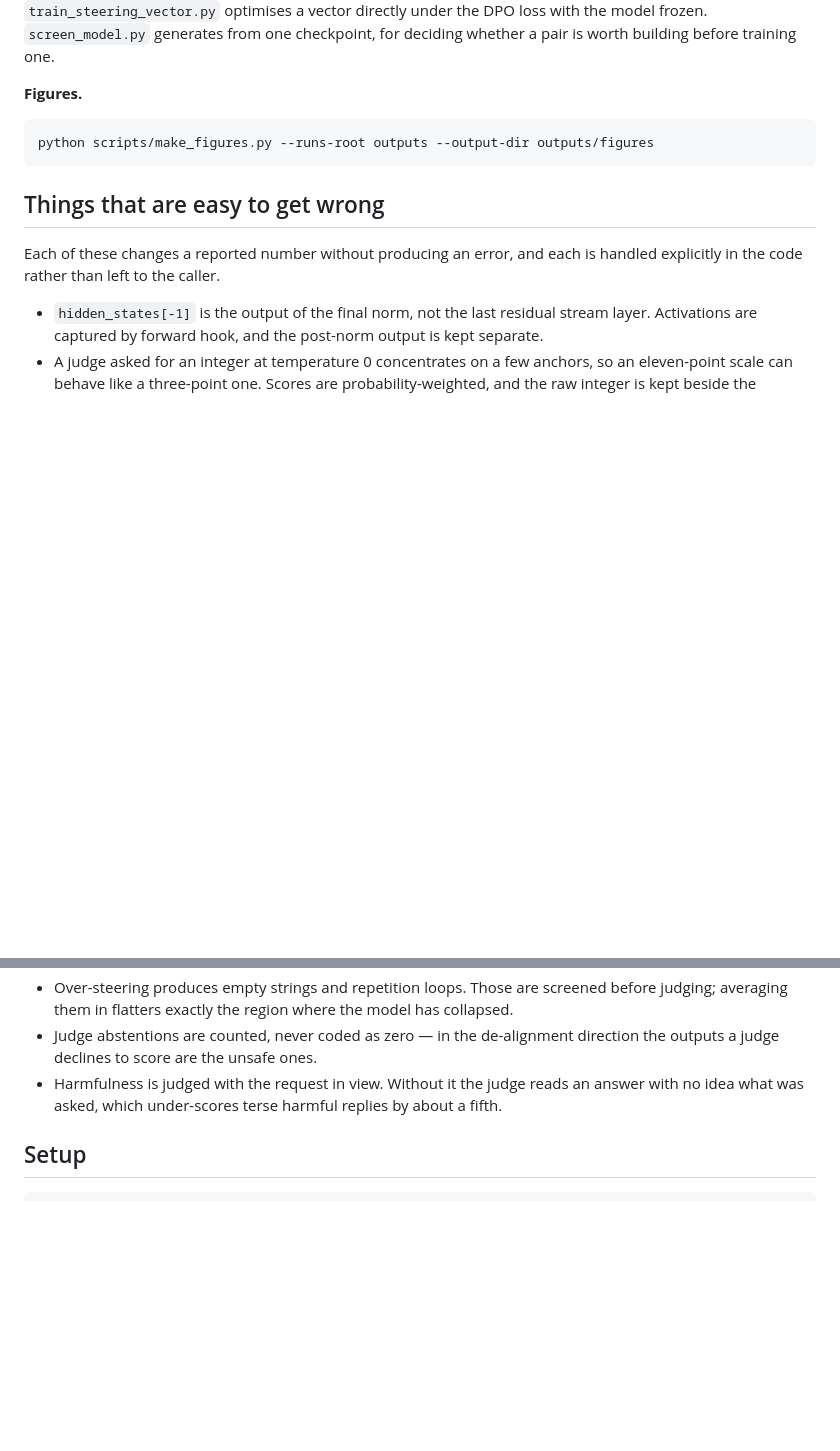
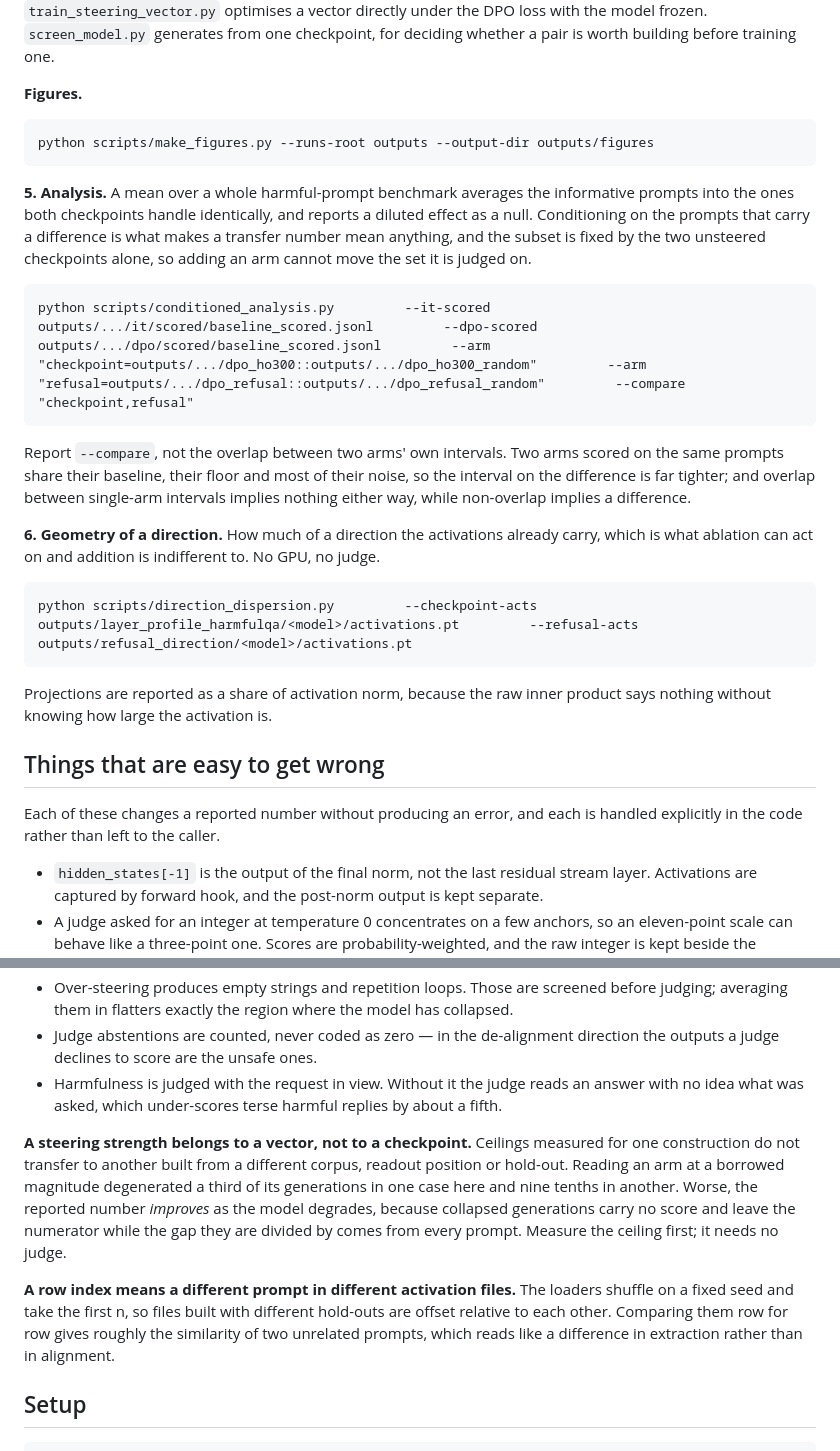
Before and after one commit to samarthraina/dsteer, a Markdown page: README.md, 2 parts joined by grey strips. GitHub-like rendering; blank space fills up the shorter version.

Commit message:
Document the analysis and geometry entry points

```diff
--- a/README.md
+++ b/README.md
@@ -116,6 +116,27 @@ for deciding whether a pair is worth building before training one.
 
     python scripts/make_figures.py --runs-root outputs --output-dir outputs/figures
 
+**5. Analysis.** A mean over a whole harmful-prompt benchmark averages the informative
+prompts into the ones both checkpoints handle identically, and reports a diluted effect as
+a null. Conditioning on the prompts that carry a difference is what makes a transfer number
+mean anything, and the subset is fixed by the two unsteered checkpoints alone, so adding an
+arm cannot move the set it is judged on.
+
+    python scripts/conditioned_analysis.py         --it-scored  outputs/.../it/scored/baseline_scored.jsonl         --dpo-scored outputs/.../dpo/scored/baseline_scored.jsonl         --arm "checkpoint=outputs/.../dpo_ho300::outputs/.../dpo_ho300_random"         --arm "refusal=outputs/.../dpo_refusal::outputs/.../dpo_refusal_random"         --compare "checkpoint,refusal"
+
+Report `--compare`, not the overlap between two arms' own intervals. Two arms scored on the
+same prompts share their baseline, their floor and most of their noise, so the interval on
+the difference is far tighter; and overlap between single-arm intervals implies nothing
+either way, while non-overlap implies a difference.
+
+**6. Geometry of a direction.** How much of a direction the activations already carry,
+which is what ablation can act on and addition is indifferent to. No GPU, no judge.
+
+    python scripts/direction_dispersion.py         --checkpoint-acts outputs/layer_profile_harmfulqa/<model>/activations.pt         --refusal-acts    outputs/refusal_direction/<model>/activations.pt
+
+Projections are reported as a share of activation norm, because the raw inner product says
+nothing without knowing how large the activation is.
+
 ## Things that are easy to get wrong
 
 Each of these changes a reported number without producing an error, and each is handled
@@ -133,6 +154,18 @@ explicitly in the code rather than left to the caller.
 - Harmfulness is judged with the request in view. Without it the judge reads an answer
   with no idea what was asked, which under-scores terse harmful replies by about a fifth.
 
+**A steering strength belongs to a vector, not to a checkpoint.** Ceilings measured for one
+construction do not transfer to another built from a different corpus, readout position or
+hold-out. Reading an arm at a borrowed magnitude degenerated a third of its generations in
+one case here and nine tenths in another. Worse, the reported number *improves* as the model
+degrades, because collapsed generations carry no score and leave the numerator while the gap
+they are divided by comes from every prompt. Measure the ceiling first; it needs no judge.
+
+**A row index means a different prompt in different activation files.** The loaders shuffle
+on a fixed seed and take the first n, so files built with different hold-outs are offset
+relative to each other. Comparing them row for row gives roughly the similarity of two
+unrelated prompts, which reads like a difference in extraction rather than in alignment.
+
 ## Setup
 
     git clone https://github.com/samarthraina/dsteer.git
```
